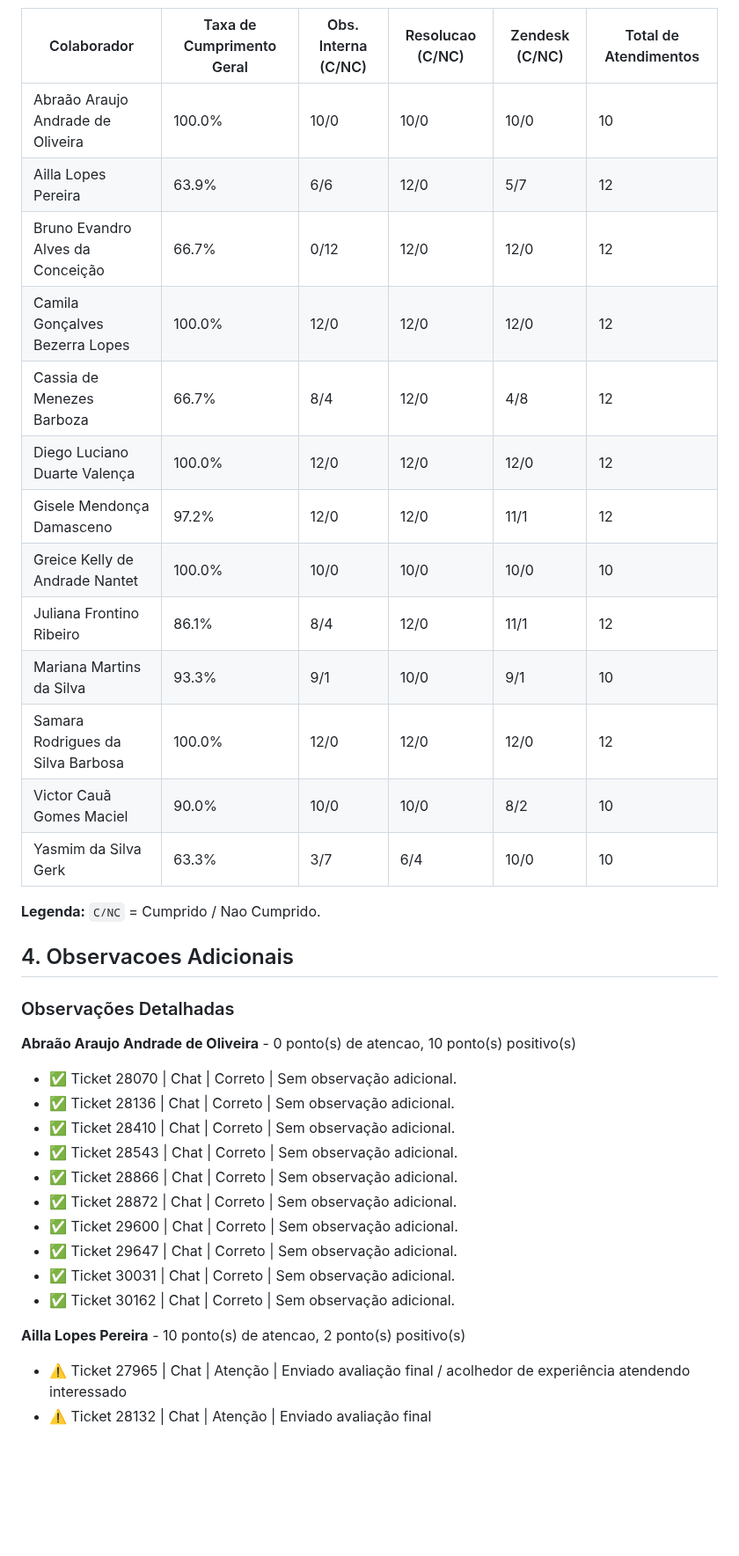
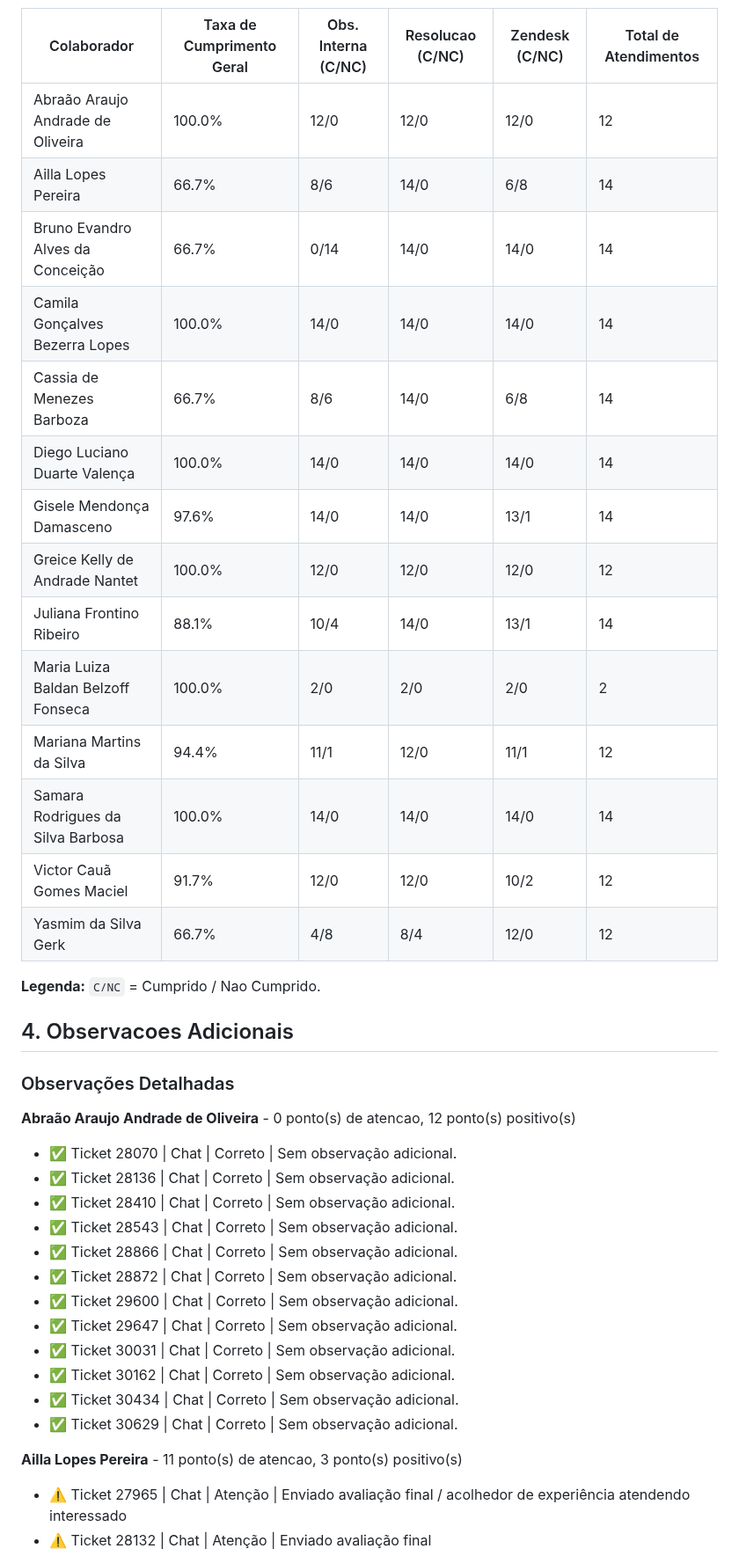
Before and after one commit to HemilyMarques/Relat-rio, a Markdown page: docs/relatorio_atendimentos.md, the part around one of its changes. Shown at 88% size. GitHub-like rendering; blank space fills up the shorter version.

```diff
--- a/docs/relatorio_atendimentos.md
+++ b/docs/relatorio_atendimentos.md
@@ -27,19 +27,20 @@ O ranking a seguir mostra a taxa geral de cumprimento por colaborador com base n
 
 | Colaborador | Taxa de Cumprimento Geral | Obs. Interna (C/NC) | Resolucao (C/NC) | Zendesk (C/NC) | Total de Atendimentos |
 | --- | --- | --- | --- | --- | --- |
-| Abraão Araujo Andrade de Oliveira | 100.0% | 10/0 | 10/0 | 10/0 | 10 |
-| Ailla Lopes Pereira | 63.9% | 6/6 | 12/0 | 5/7 | 12 |
-| Bruno Evandro Alves da Conceição | 66.7% | 0/12 | 12/0 | 12/0 | 12 |
-| Camila Gonçalves Bezerra Lopes | 100.0% | 12/0 | 12/0 | 12/0 | 12 |
-| Cassia de Menezes Barboza | 66.7% | 8/4 | 12/0 | 4/8 | 12 |
-| Diego Luciano Duarte Valença | 100.0% | 12/0 | 12/0 | 12/0 | 12 |
-| Gisele Mendonça Damasceno | 97.2% | 12/0 | 12/0 | 11/1 | 12 |
-| Greice Kelly de Andrade Nantet | 100.0% | 10/0 | 10/0 | 10/0 | 10 |
-| Juliana Frontino Ribeiro | 86.1% | 8/4 | 12/0 | 11/1 | 12 |
-| Mariana Martins da Silva | 93.3% | 9/1 | 10/0 | 9/1 | 10 |
-| Samara Rodrigues da Silva Barbosa | 100.0% | 12/0 | 12/0 | 12/0 | 12 |
-| Victor Cauã Gomes Maciel | 90.0% | 10/0 | 10/0 | 8/2 | 10 |
-| Yasmim da Silva Gerk | 63.3% | 3/7 | 6/4 | 10/0 | 10 |
+| Abraão Araujo Andrade de Oliveira | 100.0% | 12/0 | 12/0 | 12/0 | 12 |
+| Ailla Lopes Pereira | 66.7% | 8/6 | 14/0 | 6/8 | 14 |
+| Bruno Evandro Alves da Conceição | 66.7% | 0/14 | 14/0 | 14/0 | 14 |
+| Camila Gonçalves Bezerra Lopes | 100.0% | 14/0 | 14/0 | 14/0 | 14 |
+| Cassia de Menezes Barboza | 66.7% | 8/6 | 14/0 | 6/8 | 14 |
+| Diego Luciano Duarte Valença | 100.0% | 14/0 | 14/0 | 14/0 | 14 |
+| Gisele Mendonça Damasceno | 97.6% | 14/0 | 14/0 | 13/1 | 14 |
+| Greice Kelly de Andrade Nantet | 100.0% | 12/0 | 12/0 | 12/0 | 12 |
+| Juliana Frontino Ribeiro | 88.1% | 10/4 | 14/0 | 13/1 | 14 |
+| Maria Luiza Baldan Belzoff Fonseca | 100.0% | 2/0 | 2/0 | 2/0 | 2 |
+| Mariana Martins da Silva | 94.4% | 11/1 | 12/0 | 11/1 | 12 |
+| Samara Rodrigues da Silva Barbosa | 100.0% | 14/0 | 14/0 | 14/0 | 14 |
+| Victor Cauã Gomes Maciel | 91.7% | 12/0 | 12/0 | 10/2 | 12 |
+| Yasmim da Silva Gerk | 66.7% | 4/8 | 8/4 | 12/0 | 12 |
 
 **Legenda:** `C/NC` = Cumprido / Nao Cumprido.
 
@@ -47,7 +48,7 @@ O ranking a seguir mostra a taxa geral de cumprimento por colaborador com base n
 
 ### Observações Detalhadas
 
-**Abraão Araujo Andrade de Oliveira** - 0 ponto(s) de atencao, 10 ponto(s) positivo(s)
+**Abraão Araujo Andrade de Oliveira** - 0 ponto(s) de atencao, 12 ponto(s) positivo(s)
 - ✅ Ticket 28070 | Chat | Correto | Sem observação adicional.
 - ✅ Ticket 28136 | Chat | Correto | Sem observação adicional.
 - ✅ Ticket 28410 | Chat | Correto | Sem observação adicional.
@@ -58,8 +59,10 @@ O ranking a seguir mostra a taxa geral de cumprimento por colaborador com base n
 - ✅ Ticket 29647 | Chat | Correto | Sem observação adicional.
 - ✅ Ticket 30031 | Chat | Correto | Sem observação adicional.
 - ✅ Ticket 30162 | Chat | Correto | Sem observação adicional.
+- ✅ Ticket 30434 | Chat | Correto | Sem observação adicional.
+- ✅ Ticket 30629 | Chat | Correto | Sem observação adicional.
 
-**Ailla Lopes Pereira** - 10 ponto(s) de atencao, 2 ponto(s) positivo(s)
+**Ailla Lopes Pereira** - 11 ponto(s) de atencao, 3 ponto(s) positivo(s)
 - ⚠️ Ticket 27965 | Chat | Atenção | Enviado avaliação final / acolhedor de experiência atendendo interessado
 - ⚠️ Ticket 28132 | Chat | Atenção | Enviado avaliação final
 - ✅ Ticket 28741 | Chat | Correto | Enviado avaliação final
```
Also changed, not shown: other parts of docs/relatorio_atendimentos.md (+44 -16 lines), docs/analise_criterios.png, docs/desempenho_colaboradores.png, 1 other file.
